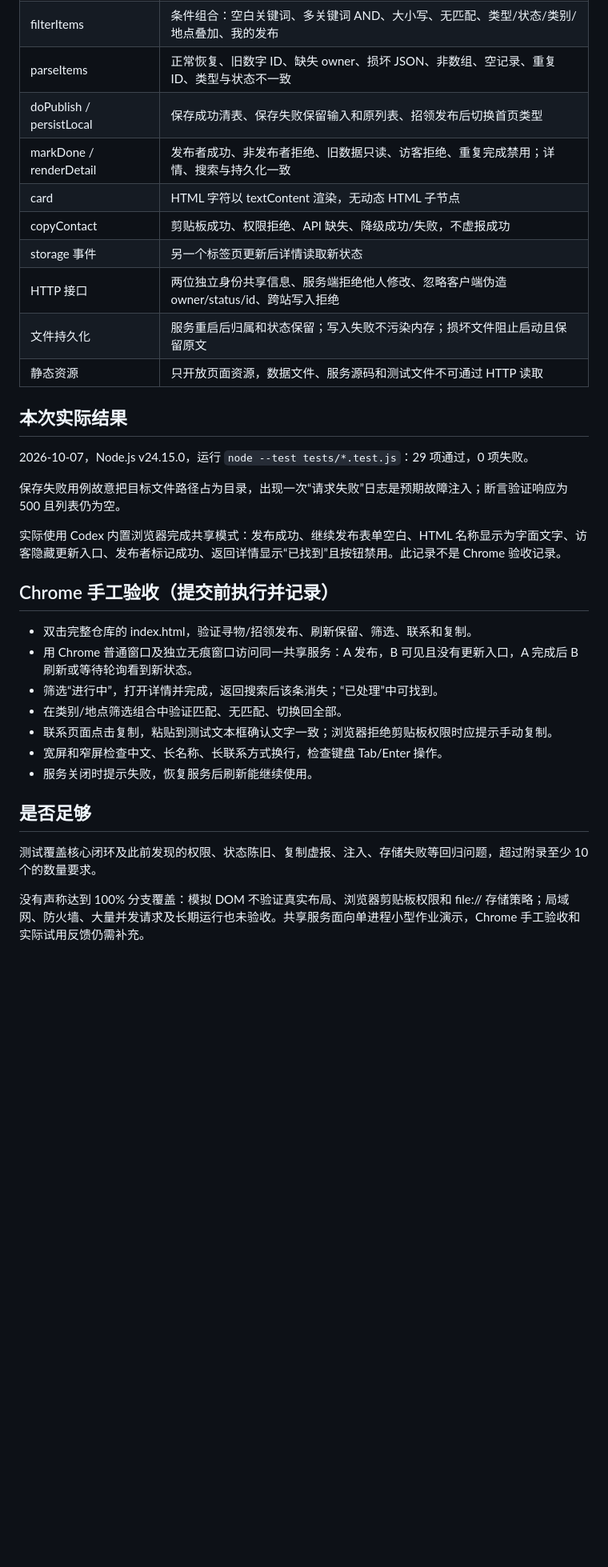
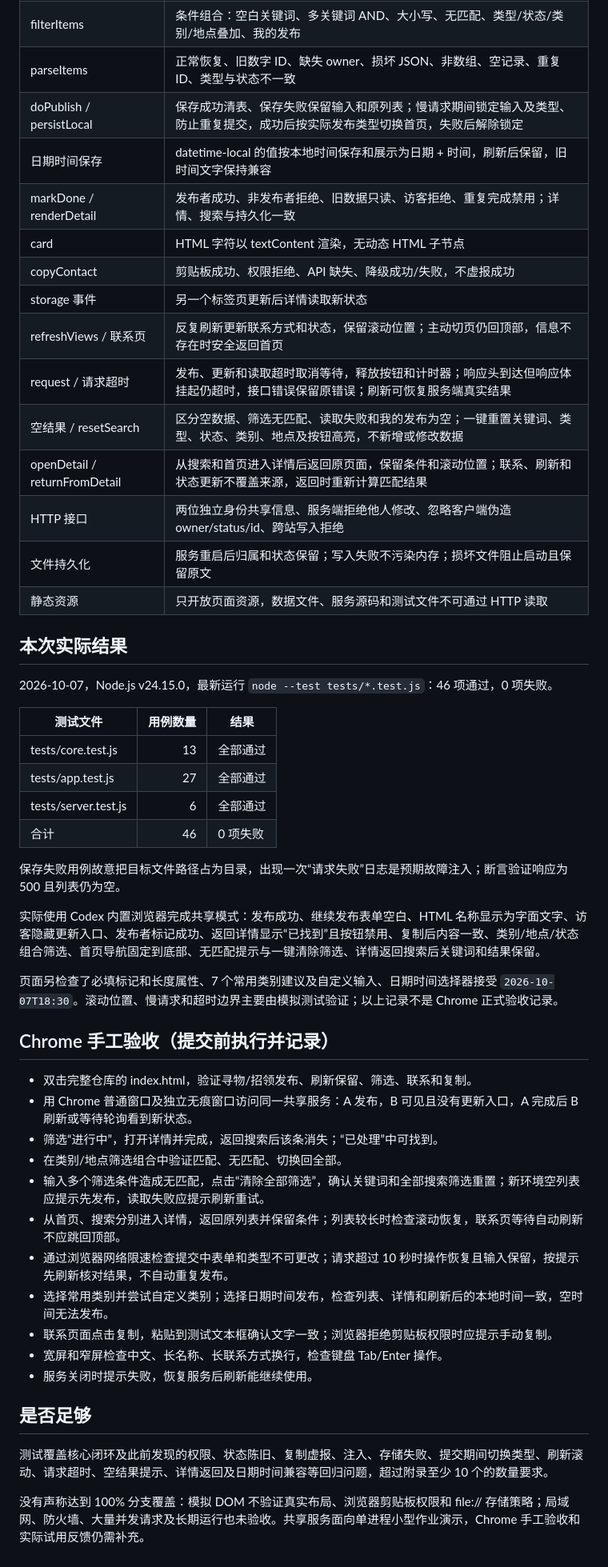
Before and after one commit to Apo975/102401425-102401426, a Markdown page: TESTING.md, the part around one of its changes. Shown at 80% size. GitHub-like rendering; blank space fills up the shorter version.

```diff
--- a/TESTING.md
+++ b/TESTING.md
@@ -28,22 +28,36 @@ test('空白联系方式不能发布', () => {
 | validatePublish | 分支覆盖：两种类型、四个必填项逐个空白、字段类型错误；名称 80 字通过、81 字拒绝 |
 | filterItems | 条件组合：空白关键词、多关键词 AND、大小写、无匹配、类型/状态/类别/地点叠加、我的发布 |
 | parseItems | 正常恢复、旧数字 ID、缺失 owner、损坏 JSON、非数组、空记录、重复 ID、类型与状态不一致 |
-| doPublish / persistLocal | 保存成功清表、保存失败保留输入和原列表、招领发布后切换首页类型 |
+| doPublish / persistLocal | 保存成功清表、保存失败保留输入和原列表；慢请求期间锁定输入及类型、防止重复提交，成功后按实际发布类型切换首页，失败后解除锁定 |
+| 日期时间保存 | datetime-local 的值按本地时间保存和展示为日期 + 时间，刷新后保留，旧时间文字保持兼容 |
 | markDone / renderDetail | 发布者成功、非发布者拒绝、旧数据只读、访客拒绝、重复完成禁用；详情、搜索与持久化一致 |
 | card | HTML 字符以 textContent 渲染，无动态 HTML 子节点 |
 | copyContact | 剪贴板成功、权限拒绝、API 缺失、降级成功/失败，不虚报成功 |
 | storage 事件 | 另一个标签页更新后详情读取新状态 |
+| refreshViews / 联系页 | 反复刷新更新联系方式和状态，保留滚动位置；主动切页仍回顶部，信息不存在时安全返回首页 |
+| request / 请求超时 | 发布、更新和读取超时取消等待，释放按钮和计时器；响应头到达但响应体挂起仍超时，接口错误保留原错误；刷新可恢复服务端真实结果 |
+| 空结果 / resetSearch | 区分空数据、筛选无匹配、读取失败和我的发布为空；一键重置关键词、类型、状态、类别、地点及按钮高亮，不新增或修改数据 |
+| openDetail / returnFromDetail | 从搜索和首页进入详情后返回原页面，保留条件和滚动位置；联系、刷新和状态更新不覆盖来源，返回时重新计算匹配结果 |
 | HTTP 接口 | 两位独立身份共享信息、服务端拒绝他人修改、忽略客户端伪造 owner/status/id、跨站写入拒绝 |
 | 文件持久化 | 服务重启后归属和状态保留；写入失败不污染内存；损坏文件阻止启动且保留原文 |
 | 静态资源 | 只开放页面资源，数据文件、服务源码和测试文件不可通过 HTTP 读取 |
 
 ## 本次实际结果
 
-2026-10-07，Node.js v24.15.0，运行 `node --test tests/*.test.js`：29 项通过，0 项失败。
+2026-10-07，Node.js v24.15.0，最新运行 `node --test tests/*.test.js`：46 项通过，0 项失败。
+
+| 测试文件 | 用例数量 | 结果 |
+|---|---:|---|
+| tests/core.test.js | 13 | 全部通过 |
+| tests/app.test.js | 27 | 全部通过 |
+| tests/server.test.js | 6 | 全部通过 |
+| 合计 | 46 | 0 项失败 |
 
 保存失败用例故意把目标文件路径占为目录，出现一次“请求失败”日志是预期故障注入；断言验证响应为 500 且列表仍为空。
 
-实际使用 Codex 内置浏览器完成共享模式：发布成功、继续发布表单空白、HTML 名称显示为字面文字、访客隐藏更新入口、发布者标记成功、返回详情显示“已找到”且按钮禁用。此记录不是 Chrome 验收记录。
+实际使用 Codex 内置浏览器完成共享模式：发布成功、继续发布表单空白、HTML 名称显示为字面文字、访客隐藏更新入口、发布者标记成功、返回详情显示“已找到”且按钮禁用、复制后内容一致、类别/地点/状态组合筛选、首页导航固定到底部、无匹配提示与一键清除筛选、详情返回搜索后关键词和结果保留。
+
+页面另检查了必填标记和长度属性、7 个常用类别建议及自定义输入、日期时间选择器接受 `2026-10-07T18:30`。滚动位置、慢请求和超时边界主要由模拟测试验证；以上记录不是 Chrome 正式验收记录。
 
 ## Chrome 手工验收（提交前执行并记录）
 
@@ -51,12 +65,16 @@ test('空白联系方式不能发布', () => {
 - 用 Chrome 普通窗口及独立无痕窗口访问同一共享服务：A 发布，B 可见且没有更新入口，A 完成后 B 刷新或等待轮询看到新状态。
 - 筛选“进行中”，打开详情并完成，返回搜索后该条消失；“已处理”中可找到。
 - 在类别/地点筛选组合中验证匹配、无匹配、切换回全部。
+- 输入多个筛选条件造成无匹配，点击“清除全部筛选”，确认关键词和全部搜索筛选重置；新环境空列表应提示先发布，读取失败应提示刷新重试。
+- 从首页、搜索分别进入详情，返回原列表并保留条件；列表较长时检查滚动恢复，联系页等待自动刷新不应跳回顶部。
+- 通过浏览器网络限速检查提交中表单和类型不可更改；请求超过 10 秒时操作恢复且输入保留，按提示先刷新核对结果，不自动重复发布。
+- 选择常用类别并尝试自定义类别；选择日期时间发布，检查列表、详情和刷新后的本地时间一致，空时间无法发布。
 - 联系页面点击复制，粘贴到测试文本框确认文字一致；浏览器拒绝剪贴板权限时应提示手动复制。
 - 宽屏和窄屏检查中文、长名称、长联系方式换行，检查键盘 Tab/Enter 操作。
 - 服务关闭时提示失败，恢复服务后刷新能继续使用。
 
 ## 是否足够
 
-测试覆盖核心闭环及此前发现的权限、状态陈旧、复制虚报、注入、存储失败等回归问题，超过附录至少 10 个的数量要求。
+测试覆盖核心闭环及此前发现的权限、状态陈旧、复制虚报、注入、存储失败、提交期间切换类型、刷新滚动、请求超时、空结果提示、详情返回及日期时间兼容等回归问题，超过附录至少 10 个的数量要求。
 
 没有声称达到 100% 分支覆盖：模拟 DOM 不验证真实布局、浏览器剪贴板权限和 file:// 存储策略；局域网、防火墙、大量并发请求及长期运行也未验收。共享服务面向单进程小型作业演示，Chrome 手工验收和实际试用反馈仍需补充。
```
Also changed, not shown: other parts of TESTING.md (+1 -1 lines), README.md (+22 -6 lines).
